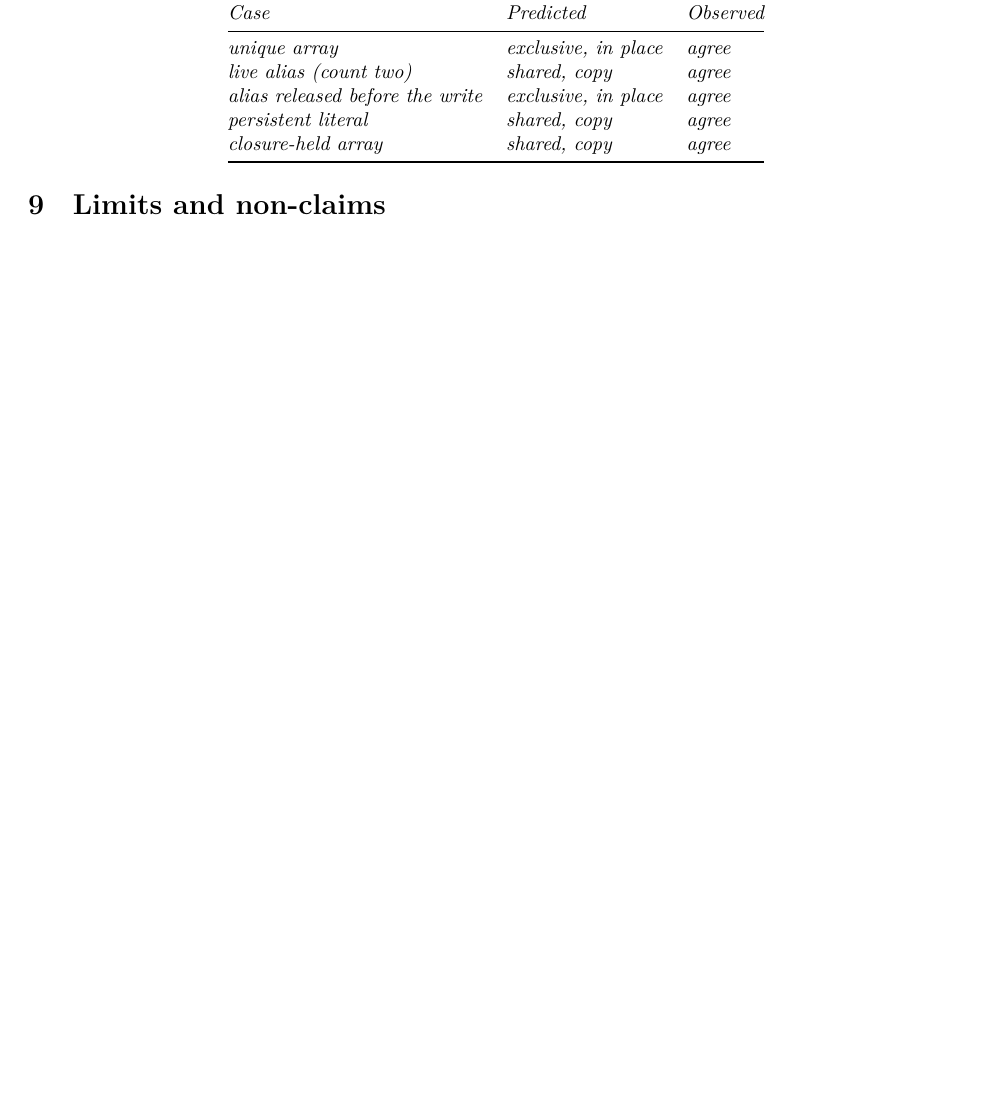
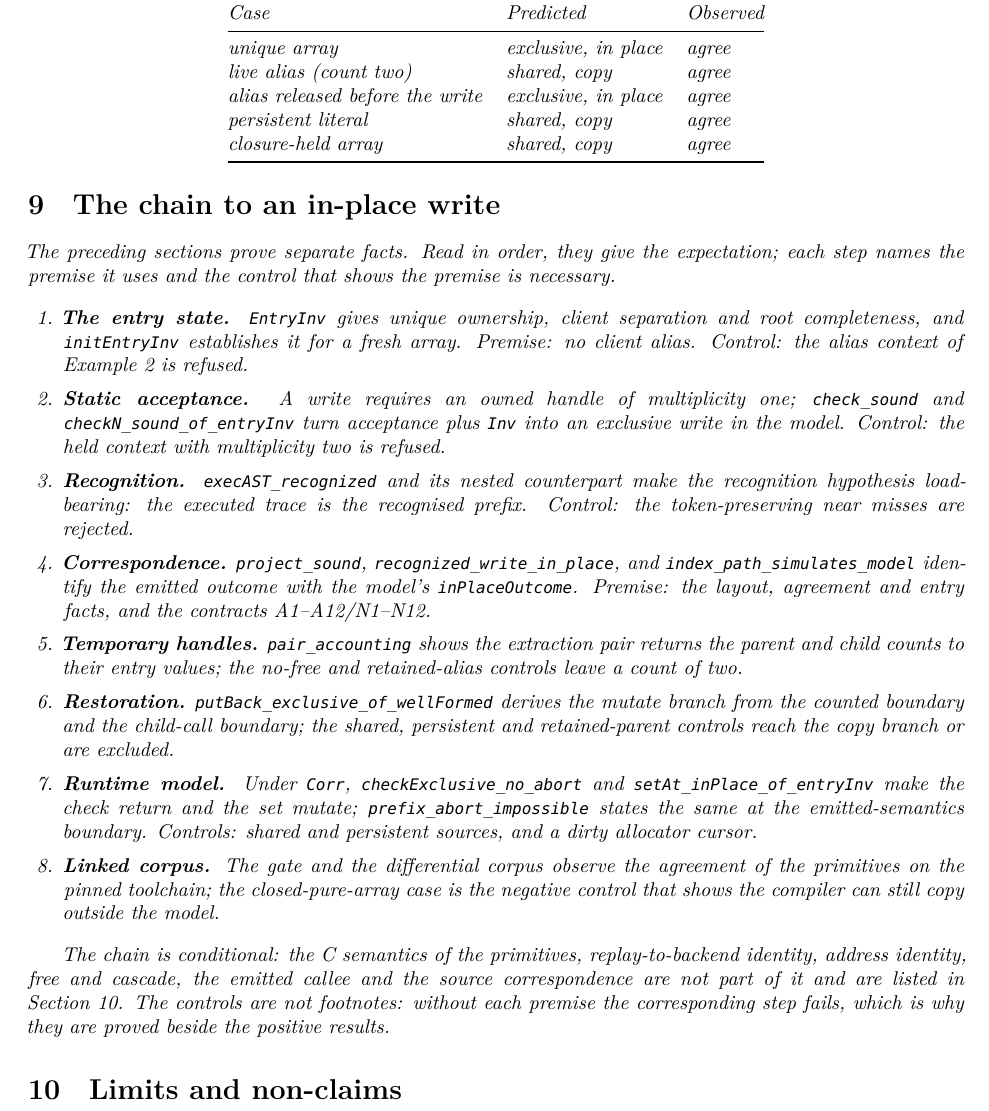
Before and after one commit to scidonia/ownership, a LaTeX paper (paper/ownership-skeleton.tex): part of page 12 of 14, cut so that both start at the same text, the shorter picture padded with empty space. Compiled offline with XeLaTeX.

Commit message:
Add the end-to-end chain to an in-place write
Collect the conditional argument as a numbered progression: entry invariant,
static acceptance, recognition, correspondence, temporary handles, restoration,
runtime model and linked corpus, each with its theorem, premise and negative
control, and point to the listed limits.

```diff
--- a/paper/ownership-skeleton.tex
+++ b/paper/ownership-skeleton.tex
@@ -19,6 +19,7 @@
 \usepackage{fontspec}
 \setmonofont{DejaVu Sans Mono}[Scale=0.80]
 \usepackage{microtype}
+\setlength{\emergencystretch}{3em}
 \usepackage{booktabs}
 \usepackage{tabularx}
 \usepackage{enumitem}
@@ -691,7 +692,51 @@ closure-held array & shared, copy & agree \\
 \end{tabular}
 \end{center}
 
-\section{Limits and non-claims}
+\section{The chain to an in-place write}\label{sec:chain}
+The preceding sections prove separate facts. Read in order, they give the
+expectation; each step names the premise it uses and the control that shows the
+premise is necessary.
+
+\begin{enumerate}[leftmargin=1.8em, itemsep=2pt]
+\item \textbf{The entry state.} \lean{EntryInv} gives unique ownership, client
+separation and root completeness, and \lean{initEntryInv} establishes it for a
+fresh array. Premise: no client alias. Control: the alias context of
+Example~2 is refused.
+\item \textbf{Static acceptance.} A write requires an owned handle of
+multiplicity one; \lean{check\_sound} and \lean{checkN\_sound\_of\_entryInv}
+turn acceptance plus \lean{Inv} into an exclusive write in the model. Control:
+the held context with multiplicity two is refused.
+\item \textbf{Recognition.} \lean{execAST\_recognized} and its nested
+counterpart make the recognition hypothesis load-bearing: the executed trace is
+the recognised prefix. Control: the token-preserving near misses are rejected.
+\item \textbf{Correspondence.} \lean{project\_sound},
+\lean{recognized\_write\_in\_place}, and
+\lean{index\_path\_simulates\_model}
+identify the emitted outcome with the model's \lean{inPlaceOutcome}. Premise:
+the layout, agreement and entry facts, and the contracts A1--A12/N1--N12.
+\item \textbf{Temporary handles.} \lean{pair\_accounting} shows the extraction
+pair returns the parent and child counts to their entry values; the no-free and
+retained-alias controls leave a count of two.
+\item \textbf{Restoration.} \lean{putBack\_exclusive\_of\_wellFormed} derives the
+mutate branch from the counted boundary and the child-call boundary; the shared,
+persistent and retained-parent controls reach the copy branch or are excluded.
+\item \textbf{Runtime model.} Under \lean{Corr}, \lean{checkExclusive\_no\_abort}
+and \lean{setAt\_inPlace\_of\_entryInv} make the check return and the set mutate;
+\lean{prefix\_abort\_impossible} states the same at the emitted-semantics
+boundary. Controls: shared and persistent sources, and a dirty allocator cursor.
+\item \textbf{Linked corpus.} The gate and the differential corpus observe the
+agreement of the primitives on the pinned toolchain; the closed-pure-array case
+is the negative control that shows the compiler can still copy outside the
+model.
+\end{enumerate}
+
+The chain is conditional: the C semantics of the primitives, replay-to-backend
+identity, address identity, free and cascade, the emitted callee and the source
+correspondence are not part of it and are listed in \Cref{sec:limits}. The
+controls are not footnotes: without each premise the corresponding step fails,
+which is why they are proved beside the positive results.
+
+\section{Limits and non-claims}\label{sec:limits}
 \needspace{10\baselineskip}\begin{nonclaim}
 The boundary is explicit. The C semantics of the primitives is not formalised;
 replay-to-backend identity (A10) and address identity remain assumptions; the
```
Also changed, not shown: paper/ownership-skeleton.pdf.
